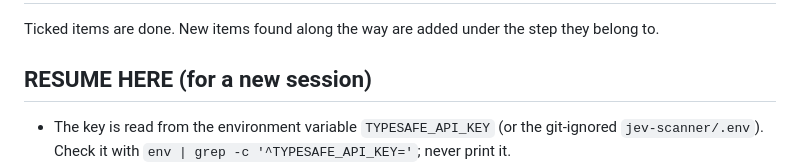
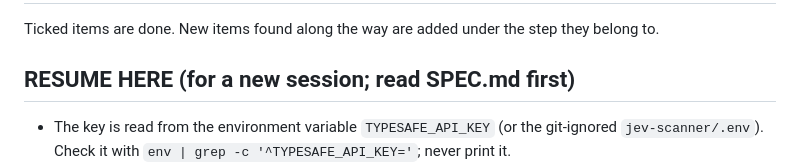
Before and after one commit to mjordantmac/onet-scanner, a Markdown page: jev-scanner/TASKS.md, the part around the change. Rendered like a GitHub page.

Commit message:
Add SPEC.md so any session can continue the build
Co-Authored-By: Claude Opus 5.5 <noreply@anthropic.com>
Claude-Session: https://claude.ai/code/session_01VE6FU4oumK7rrjCcgR5eRc

```diff
--- a/jev-scanner/TASKS.md
+++ b/jev-scanner/TASKS.md
@@ -2,7 +2,7 @@
 
 Ticked items are done. New items found along the way are added under the step they belong to.
 
-## RESUME HERE (for a new session)
+## RESUME HERE (for a new session; read SPEC.md first)
 - The key is read from the environment variable `TYPESAFE_API_KEY` (or the git-ignored `jev-scanner/.env`). Check it with `env | grep -c '^TYPESAFE_API_KEY='`; never print it.
 - data/scanner.db (~38 MB) is committed, with O*NET 31.0, BLS May 2025 and the 270-task design sample. Run `npm ci` first.
 - Next: D2 `node src/design/run-variants.js --smoke`, then `node src/design/run-variants.js` (round 0, $2 stage cap), then `node src/design/evaluate.js --select`, then the remaining D3-E4 items, then Steps 3 and 5-10.
```
Also changed, not shown: jev-scanner/SPEC.md (added, +129 -0 lines).
